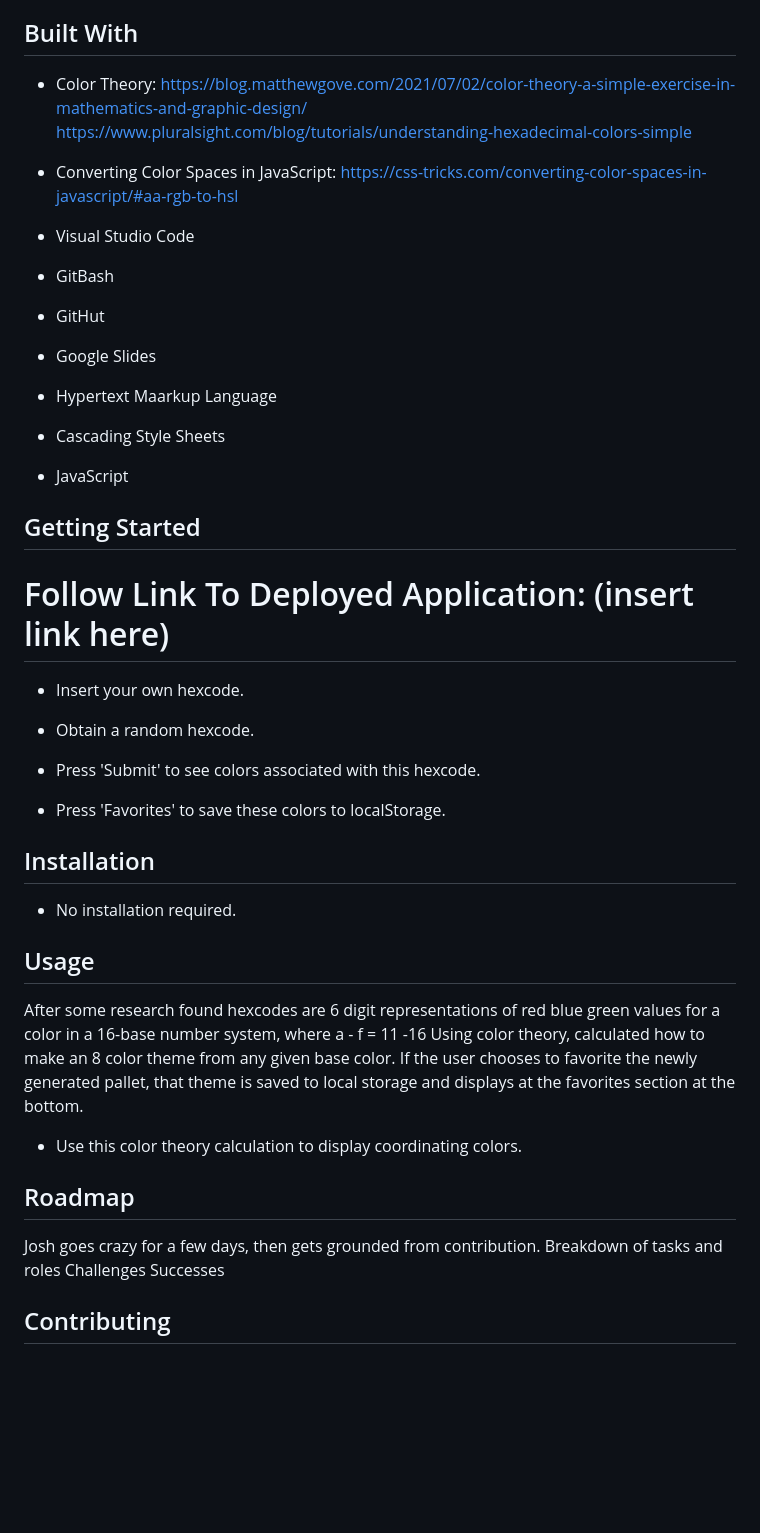
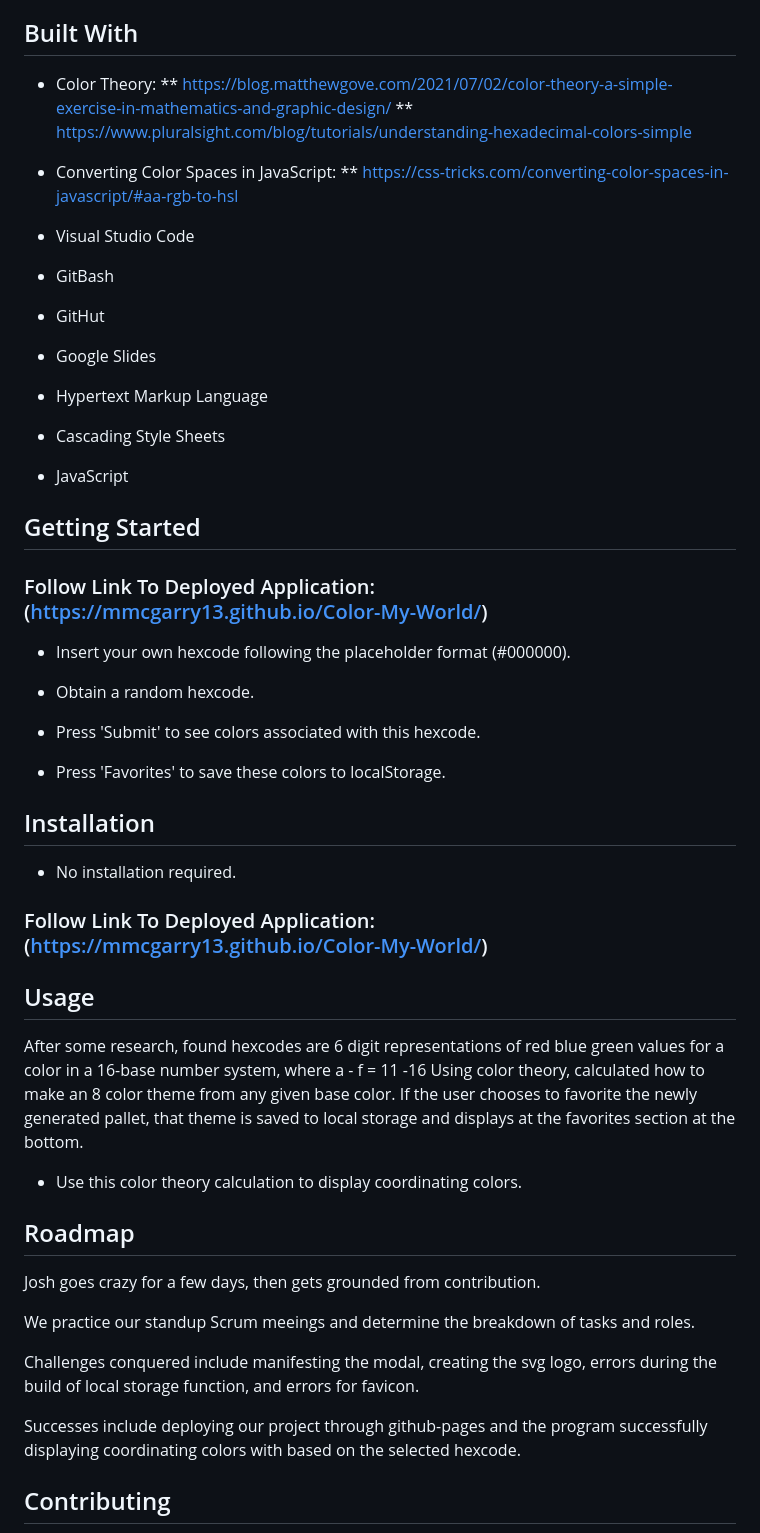
Before and after one commit to mmcgarry13/Color-My-World, a Markdown page: README.md, the part around one of its changes. Drawn GitHub-style; blank space fills up the shorter version.

```diff
--- a/README.md
+++ b/README.md
@@ -50,10 +53,13 @@ Color My World
 
 
 ## Built With
-* Color Theory: https://blog.matthewgove.com/2021/07/02/color-theory-a-simple-exercise-in-mathematics-and-graphic-design/
-https://www.pluralsight.com/blog/tutorials/understanding-hexadecimal-colors-simple
 
-* Converting Color Spaces in JavaScript: https://css-tricks.com/converting-color-spaces-in-javascript/#aa-rgb-to-hsl
+* Color Theory:
+** https://blog.matthewgove.com/2021/07/02/color-theory-a-simple-exercise-in-mathematics-and-graphic-design/
+** https://www.pluralsight.com/blog/tutorials/understanding-hexadecimal-colors-simple
+
+* Converting Color Spaces in JavaScript:
+** https://css-tricks.com/converting-color-spaces-in-javascript/#aa-rgb-to-hsl
 
 * Visual Studio Code
 
@@ -63,16 +69,16 @@ https://www.pluralsight.com/blog/tutorials/understanding-hexadecimal-colors-simp
 
 * Google Slides
 
-* Hypertext Maarkup Language
+* Hypertext Markup Language
 
 * Cascading Style Sheets
 
 * JavaScript
 
 ## Getting Started
-# Follow Link To Deployed Application: (insert link here)
+### Follow Link To Deployed Application: (https://mmcgarry13.github.io/Color-My-World/)
 
-* Insert your own hexcode.
+* Insert your own hexcode following the placeholder format (#000000).
 * Obtain a random hexcode.
 
 * Press 'Submit' to see colors associated with this hexcode.
@@ -80,20 +86,26 @@ https://www.pluralsight.com/blog/tutorials/understanding-hexadecimal-colors-simp
 
 
 ## Installation
+
 * No installation required.
+### Follow Link To Deployed Application: (https://mmcgarry13.github.io/Color-My-World/)
 
 ## Usage
 
-After some research found hexcodes are 6 digit representations of red blue green values for a color in a 16-base number system, where a - f = 11 -16
+After some research, found hexcodes are 6 digit representations of red blue green values for a color in a 16-base number system, where a - f = 11 -16
 Using color theory, calculated how to make an 8 color theme from any given base color.
 If the user chooses to favorite the newly generated pallet, that theme is saved to local storage and displays at the favorites section at the bottom.
 
  * Use this color theory calculation to display coordinating colors.
 
 ## Roadmap
+
 Josh goes crazy for a few days, then gets grounded from contribution.
-Breakdown of tasks and roles
-Challenges
-Successes
+
+We practice our standup Scrum meeings and determine the breakdown of tasks and roles.
+
+Challenges conquered include manifesting the modal, creating the svg logo, errors during the build of local storage function, and errors for favicon.
+
+Successes include deploying our project through github-pages and the program successfully displaying coordinating colors with based on the selected hexcode.
 
 ## Contributing
```
Also changed, not shown: other parts of README.md (+34 -24 lines).
